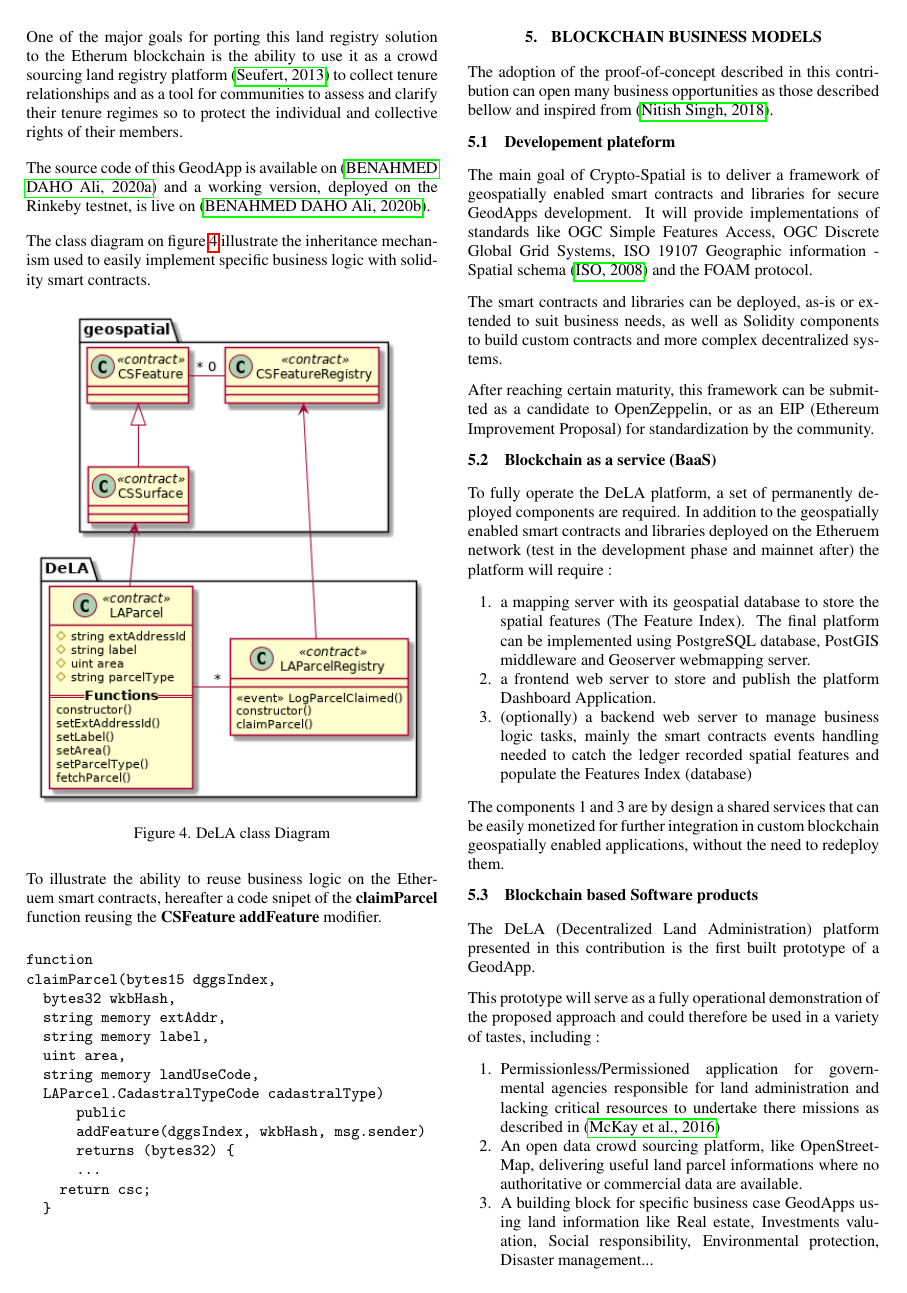
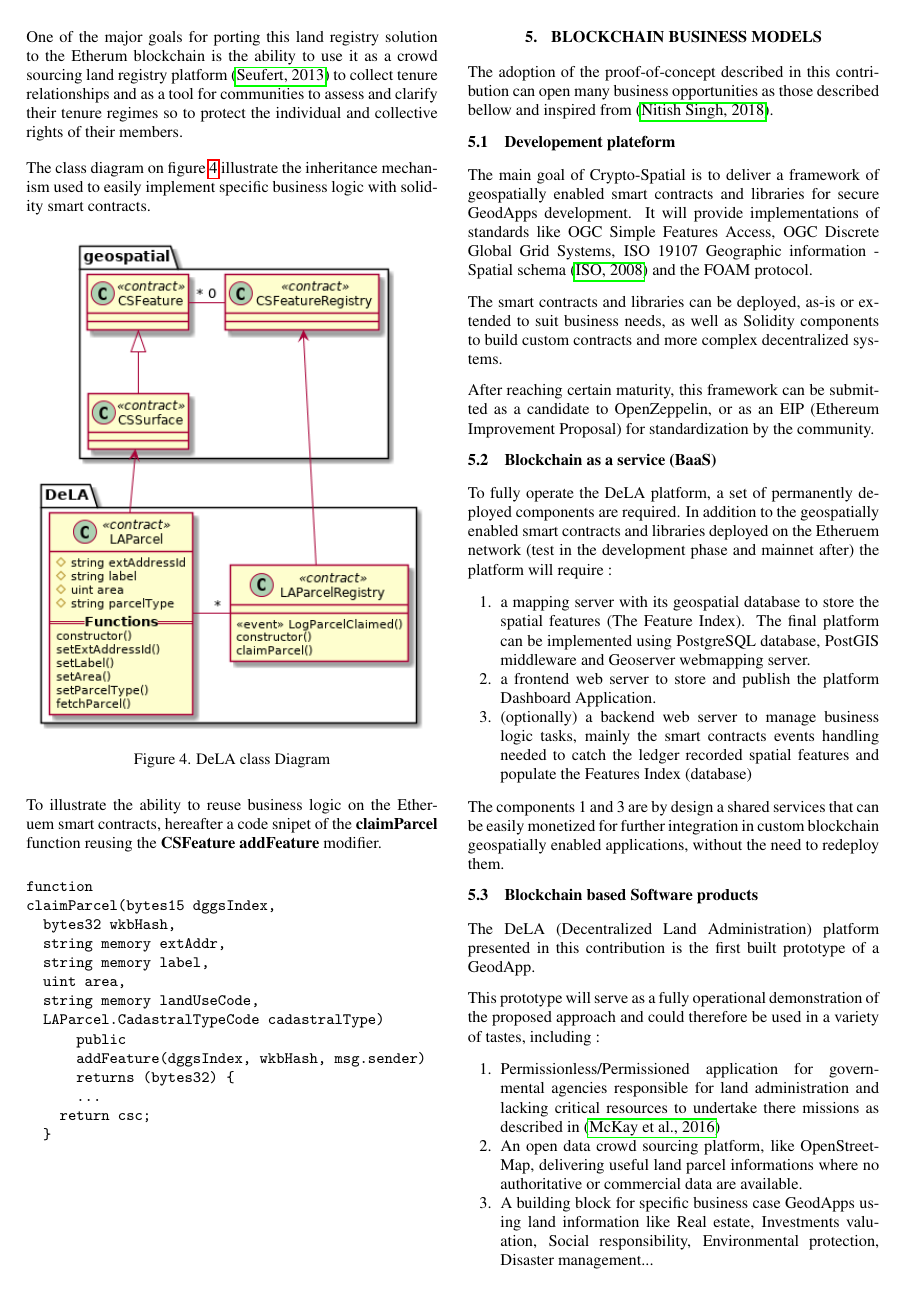
Before and after one commit to allilou/paper-isprs-blockchain, a LaTeX document (ISPRS2020_Submission_Daho_Blockchain.tex): page 5 of 6. Compiled offline with pdfLaTeX.

Commit message:
anonymized

```diff
--- a/ISPRS2020_Submission_Daho_Blockchain.tex
+++ b/ISPRS2020_Submission_Daho_Blockchain.tex
@@ -31,7 +31,7 @@
 
 % KAO: Remove extra spacing
 \author{
- BENAHMED DAHO Ali\textsuperscript{1}
+%BENAHMED DAHO Ali\textsuperscript{1}
 }
 
 % KAO: Remove extra newline
@@ -289,7 +290,7 @@ As a proof-of-concept for the proposed architecture for a Geospatial Decentraliz
 
 One of the major goals for porting this land registry solution to the Etherum blockchain is the ability to use it as a crowd sourcing land registry platform \cite{seufert2013fao} to collect tenure relationships and as a tool for communities to assess and clarify their tenure regimes so to protect the individual and collective rights of their members.
 
-The source code of this GeodApp is available on \cite{dela_live} and a working version, deployed on the Rinkeby testnet, is live on \cite{github_allilou_dela}.
+%The source code of this GeodApp is available on \cite{dela_live} and a working version, deployed on the Rinkeby testnet, is live on \cite{github_allilou_dela}.
 
 The class diagram on figure \ref{fig:figure_dela_class} illustrate the inheritance mechanism used to easily implement specific business logic with solidity smart contracts.
 
```
Also changed, not shown: ISPRS2020_Submission_Daho_Blockchain.bbl, ISPRS2020_Submission_Daho_Blockchain.pdf, ISPRS2020_Submission_Daho_Blockchain.tex (5 more changed lines), 4 other files.
